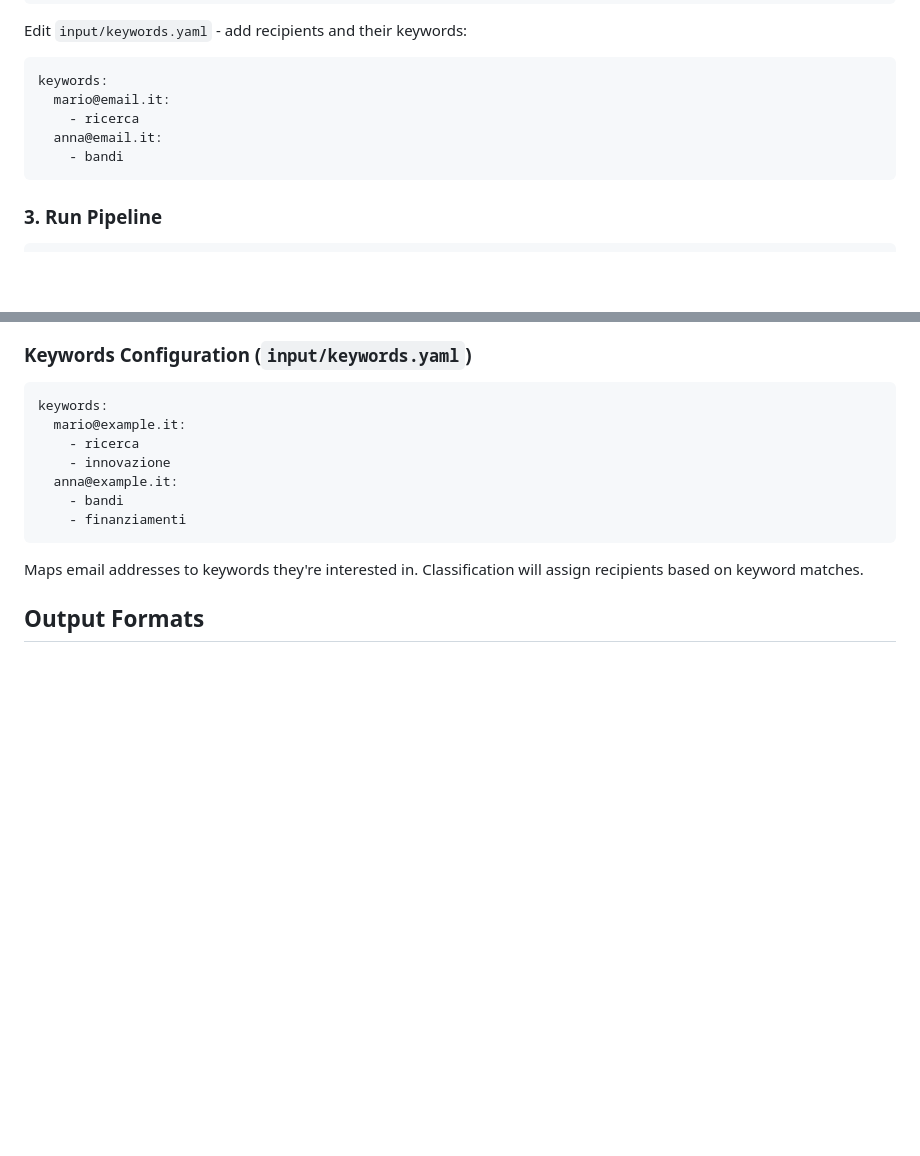
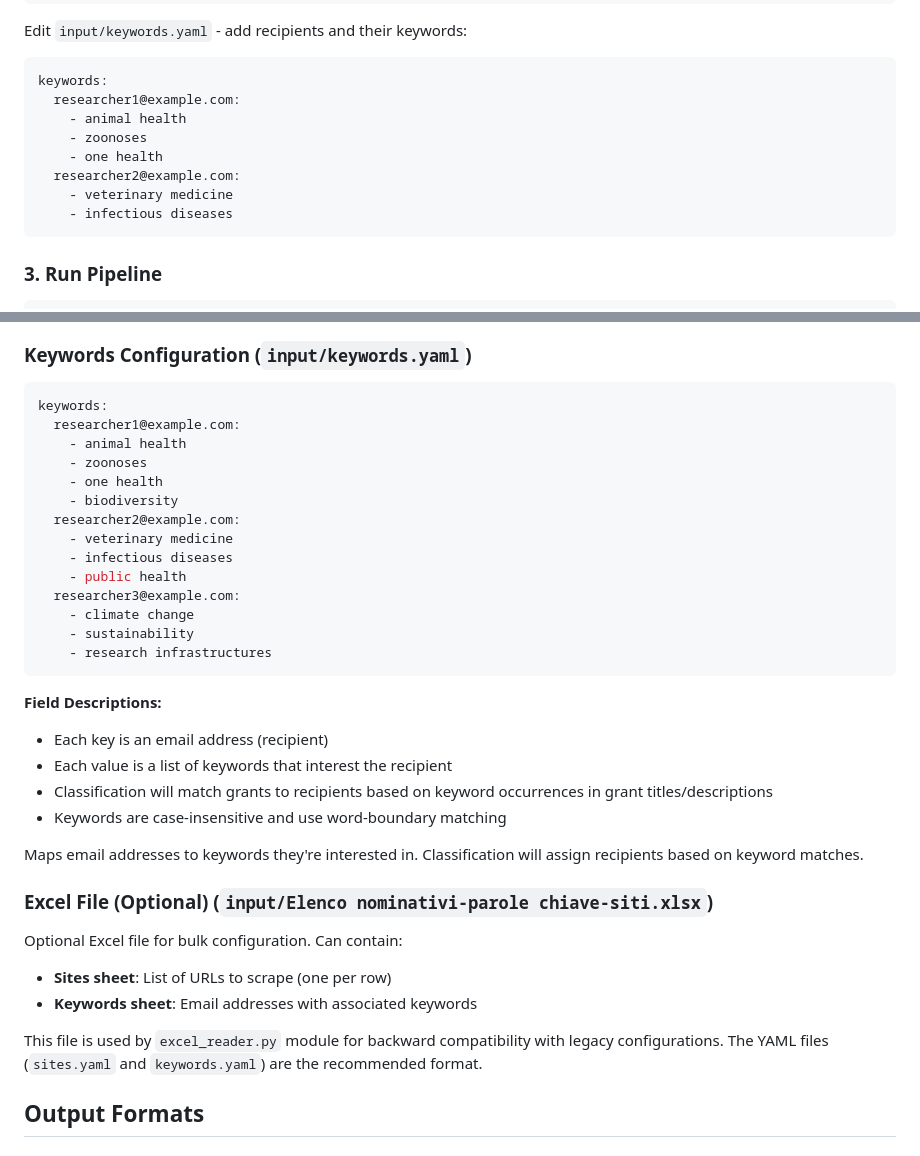
Before and after one commit to TBergh98/scrapiens, a Markdown page: README.md, 2 parts joined by grey strips. Drawn GitHub-style; blank space fills up the shorter version.

Commit message:
Modified README to include input examples

````diff
--- a/README.md
+++ b/README.md
@@ -75,10 +75,13 @@ sites:
 Edit `input/keywords.yaml` - add recipients and their keywords:
 ```yaml
 keywords:
-  mario@email.it:
-    - ricerca
-  anna@email.it:
-    - bandi
+  researcher1@example.com:
+    - animal health
+    - zoonoses
+    - one health
+  researcher2@example.com:
+    - veterinary medicine
+    - infectious diseases
 ```
 
 ### 3. Run Pipeline
@@ -491,15 +494,36 @@ sites:
 
 ```yaml
 keywords:
-  mario@example.it:
-    - ricerca
-    - innovazione
-  anna@example.it:
-    - bandi
-    - finanziamenti
+  researcher1@example.com:
+    - animal health
+    - zoonoses
+    - one health
+    - biodiversity
+  researcher2@example.com:
+    - veterinary medicine
+    - infectious diseases
+    - public health
+  researcher3@example.com:
+    - climate change
+    - sustainability
+    - research infrastructures
 ```
 
+**Field Descriptions:**
+- Each key is an email address (recipient)
+- Each value is a list of keywords that interest the recipient
+- Classification will match grants to recipients based on keyword occurrences in grant titles/descriptions
+- Keywords are case-insensitive and use word-boundary matching
+
 Maps email addresses to keywords they're interested in. Classification will assign recipients based on keyword matches.
+
+### Excel File (Optional) (`input/Elenco nominativi-parole chiave-siti.xlsx`)
+
+Optional Excel file for bulk configuration. Can contain:
+- **Sites sheet**: List of URLs to scrape (one per row)
+- **Keywords sheet**: Email addresses with associated keywords
+
+This file is used by `excel_reader.py` module for backward compatibility with legacy configurations. The YAML files (`sites.yaml` and `keywords.yaml`) are the recommended format.
 
 ## Output Formats
 
````
